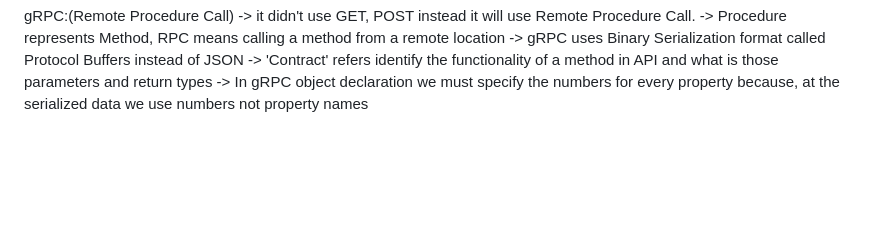
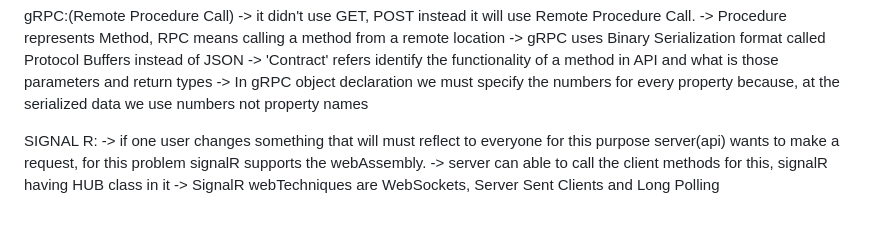
Before and after one commit to kishore12078/ASP.NET-core-Web-API, a Markdown page: The Big Picture/README.md, the part around the change. Drawn GitHub-style; blank space fills up the shorter version.

Commit message:
big picture readme updated

```diff
--- a/The Big Picture/README.md
+++ b/The Big Picture/README.md
@@ -72,3 +72,8 @@ gRPC:(Remote Procedure Call)
 -> gRPC uses Binary Serialization format called Protocol Buffers instead of JSON
 -> 'Contract' refers identify the functionality of a method in API and what is those parameters and return types
 -> In gRPC object declaration we must specify the numbers for every property because, at the serialized data we use numbers not property names
+
+SIGNAL R:
+-> if one user changes something that will must reflect to everyone for this purpose server(api) wants to make a request, for this problem signalR supports the webAssembly.
+-> server can able to call the client methods for this, signalR having HUB class in it
+-> SignalR webTechniques are WebSockets, Server Sent Clients and Long Polling
```
